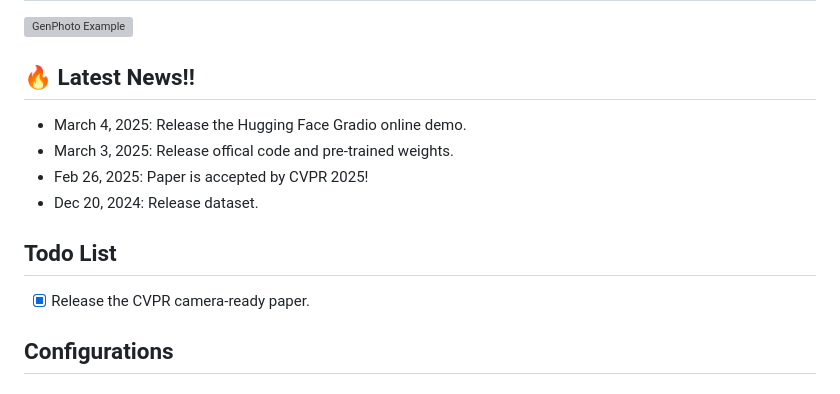
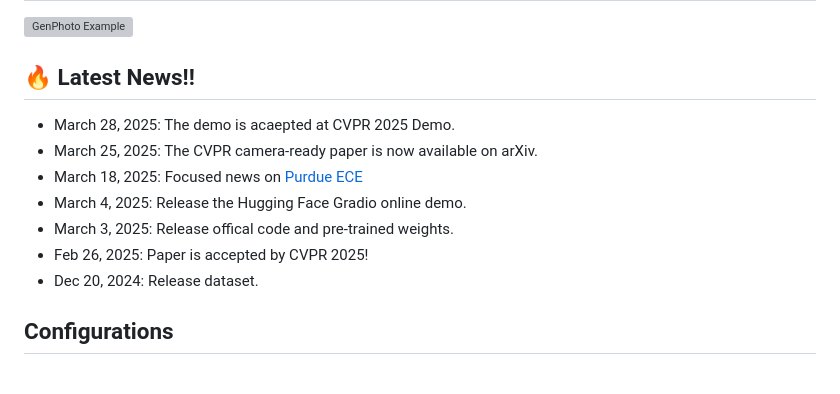
Before and after one commit to pandayuanyu/generative-photography, a Markdown page: README.md, the part around the change printed below. Rendered like a GitHub page; grey boxes are pictures that could not be loaded.

Commit message:
update News

```diff
--- a/README.md
+++ b/README.md
@@ -11,13 +11,14 @@ This repository is the official implementation of [Generative Photography](https
 
 
 ## 🔥 Latest News!!
+* March 28, 2025: The demo is acaepted at CVPR 2025 Demo.
+* March 25, 2025: The CVPR camera-ready paper is now available on arXiv.
+* March 18, 2025: Focused news on [Purdue ECE](https://engineering.purdue.edu/ECE/News/2025/generative-photography-lays-new-foundations-for-imaging)
 * March 4, 2025: Release the Hugging Face Gradio online demo.
 * March 3, 2025: Release offical code and pre-trained weights.
 * Feb 26, 2025: Paper is accepted by CVPR 2025!
 * Dec 20, 2024: Release dataset.
 
-## Todo List
-- [x] Release the CVPR camera-ready paper.
 
 ## Configurations
 ### 1. Environment
```
Also changed, not shown: other parts of README.md (+1 -0 lines).
